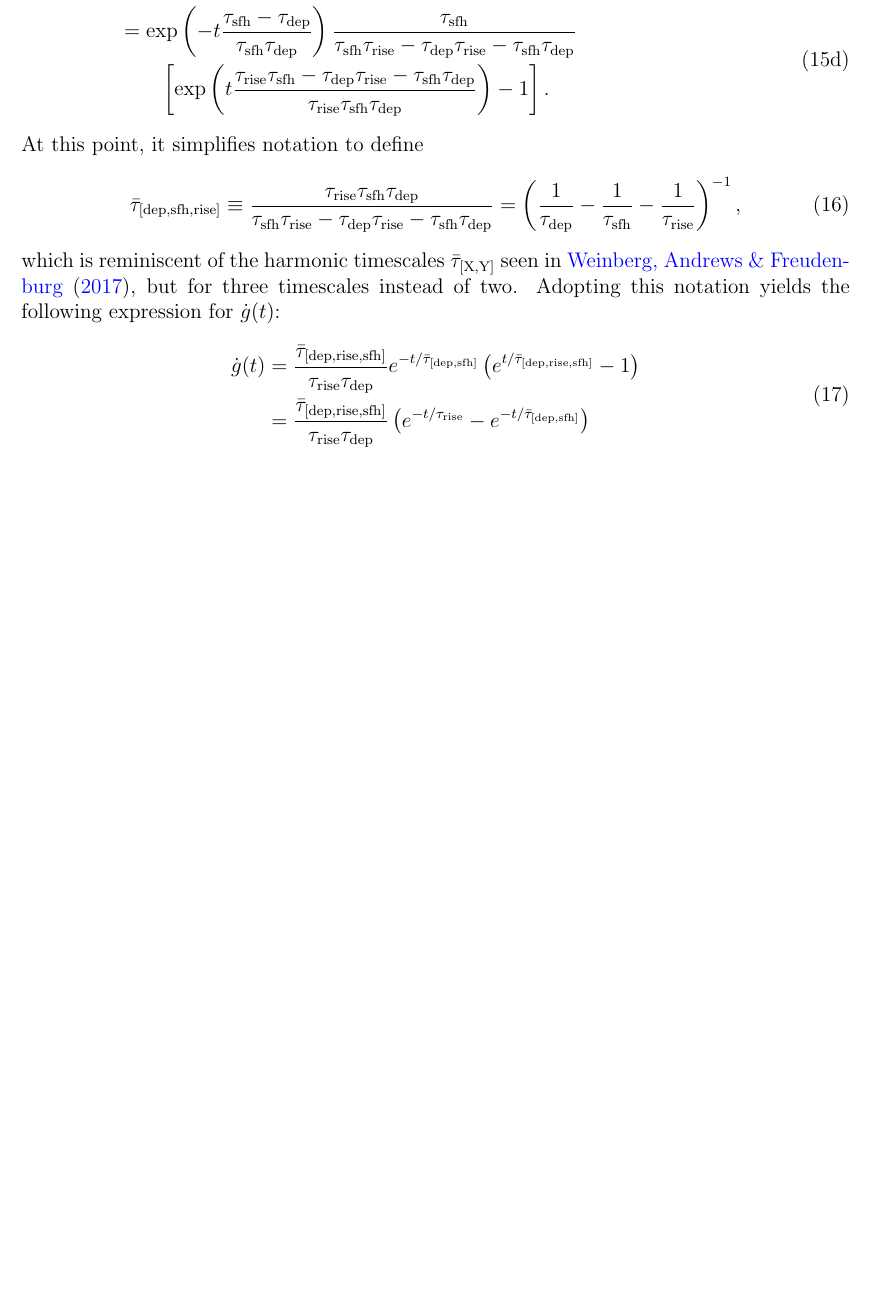
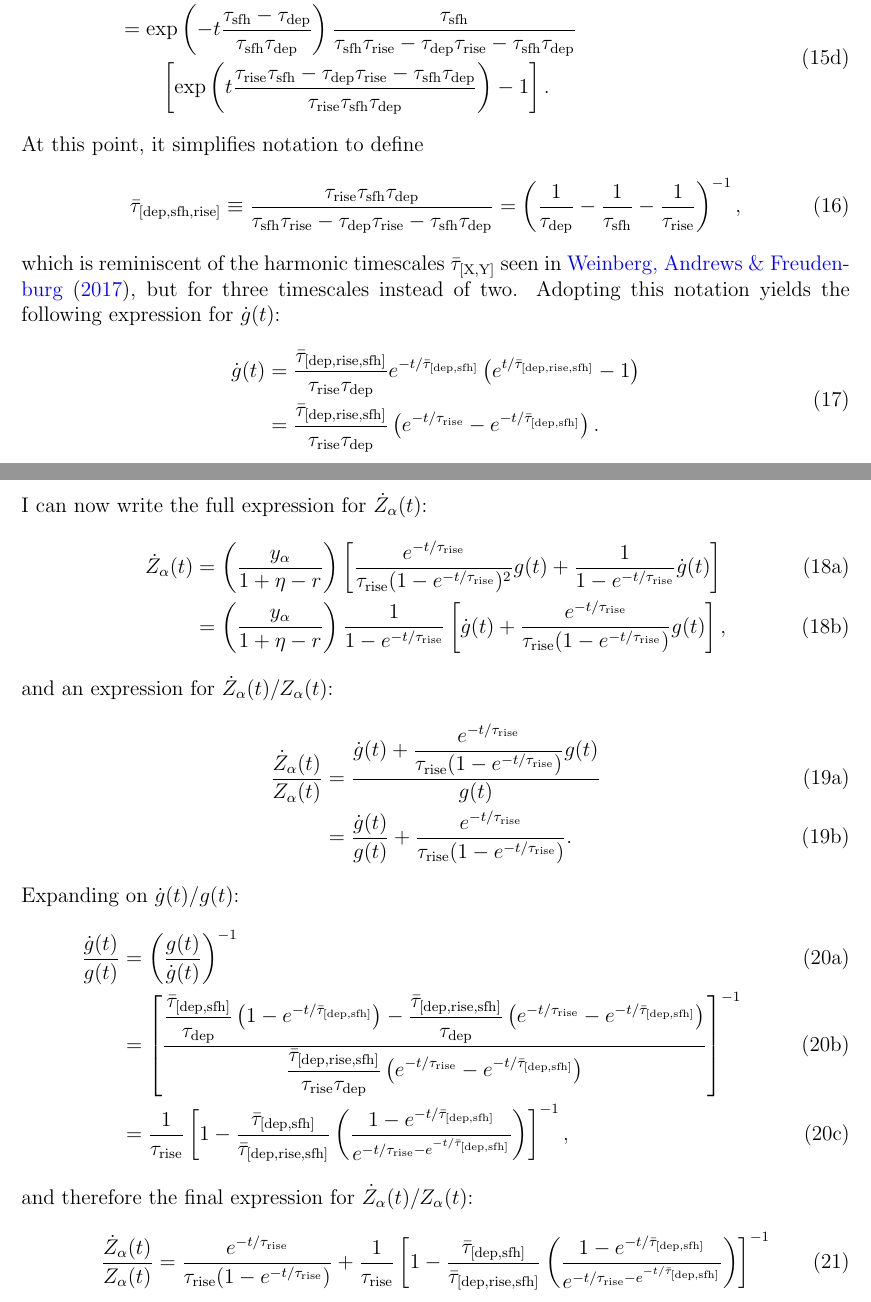
Before and after one commit to giganano/outflows, a LaTeX document (latex/onezone-mdfs/onezone-mdfs.tex): part of page 7 of 7 before the commit and two parts of pages 7 and 8 of 8 after it, the two joined at a grey line, cut so that both start at the same text, the shorter picture padded with empty space. Compiled offline with pdfLaTeX.

Commit message:
end of day commit

```diff
--- a/latex/onezone-mdfs/onezone-mdfs.tex
+++ b/latex/onezone-mdfs/onezone-mdfs.tex
@@ -683,24 +683,118 @@ At this point, it simplifies notation to define
 } = \left( \frac{1}{\timescale{dep}} - \frac{1}{\timescale{sfh}} -
 \frac{1}{\timescale{rise}}\right)^{-1},
 \end{equation}
-which is reminiscent of the harmonic timescales~$\bar{\tau}_\text{[X,Y]}$ seen
+which is reminiscent of the harmonic timescales~$\harmonic{X}{Y}$ seen
 in~\citet*{Weinberg2017}, but for three timescales instead of two.
 Adopting this notation yields the following expression for~$\dot{g}(t)$:
 \begin{equation}
 \begin{split}
 \dot{g}(t) &= \frac{
-	\bar{\tau}_\text{[dep,rise,sfh]}
+	\hharmonic{dep}{rise}{sfh}
 }{
 	\timescale{rise}\timescale{dep}
-} e^{-t / \bar{\tau}_\text{[dep,sfh]}} \left(e^{t /
-\bar{\tau}_\text{[dep,rise,sfh]}} - 1\right)
+} e^{-t / \harmonic{dep}{sfh}} \left(e^{t /
+\hharmonic{dep}{rise}{sfh}} - 1\right)
 \\
 &= \frac{
-	\bar{\tau}_\text{[dep,rise,sfh]}
+	\hharmonic{dep}{rise}{sfh}
 }{
 	\timescale{rise}\timescale{dep}
-} \left(e^{-t / \timescale{rise}} - e^{-t / \harmonic{dep}{sfh}}\right)
+} \left(e^{-t / \timescale{rise}} - e^{-t / \harmonic{dep}{sfh}}\right).
 \end{split}
+\end{equation}
+I can now write the full expression for~$\dot{Z}_\alpha(t)$:
+\begin{subequations}\begin{align}
+\dot{Z}_\alpha(t) &= \left(\frac{y_\alpha}{1 + \eta - r}\right)
+\left[
+\frac{e^{-t / \timescale{rise}}}{
+	\timescale{rise} (1 - e^{-t / \timescale{rise}})^2
+} g(t) + \frac{1}{1 - e^{-t / \timescale{rise}}} \dot{g}(t)
+\right]
+\\
+&= \left(\frac{y_\alpha}{1 + \eta - r}\right)
+\frac{1}{1 - e^{-t / \timescale{rise}}} \left[
+\dot{g}(t) + \frac{
+	e^{-t / \timescale{rise}}
+}{
+	\timescale{rise} (1 - e^{-t / \timescale{rise}})
+} g(t)
+\right],
+\end{align}\end{subequations}
+and an expression for~$\dot{Z}_\alpha(t) / Z_\alpha(t)$:
+\begin{subequations}\begin{align}
+\frac{\dot{Z}_\alpha(t)}{Z_\alpha(t)} &= \ddfrac{
+	\dot{g}(t) + \frac{
+		e^{-t / \timescale{rise}}
+	}{
+		\timescale{rise} (1 - e^{-t / \timescale{rise}})
+	} g(t)
+}{
+	g(t)
+}
+\\
+&= \frac{\dot{g}(t)}{g(t)} + \frac{
+	e^{-t / \timescale{rise}}
+}{
+	\timescale{rise} (1 - e^{-t / \timescale{rise}})
+}.
+\end{align}\end{subequations}
+Expanding on $\dot{g}(t) / g(t)$:
+\begin{subequations}\begin{align}
+\frac{\dot{g}(t)}{g(t)} &= \left(\frac{g(t)}{\dot{g}(t)}\right)^{-1}
+\\
+&= \left[\ddfrac{
+	\frac{
+		\harmonic{dep}{sfh}
+	}{
+		\timescale{dep}
+	} \left(1 - e^{-t / \harmonic{dep}{sfh}}\right) -
+	\frac{
+		\hharmonic{dep}{rise}{sfh}
+	}{
+		\timescale{dep}
+	} \left(e^{-t / \timescale{rise}} -
+	e^{-t / \harmonic{dep}{sfh}}\right)
+}{
+	\frac{
+		\hharmonic{dep}{rise}{sfh}
+	}{
+		\timescale{rise}\timescale{dep}
+	}
+	\left(e^{-t / \timescale{rise}} - e^{-t / \harmonic{dep}{sfh}}
+	\right)
+}\right]^{-1}
+\\
+&= \frac{1}{\timescale{rise}}\left[1 -
+\frac{
+	\harmonic{dep}{sfh}
+}{
+	\hharmonic{dep}{rise}{sfh}
+}\left(
+\frac{
+	1 - e^{-t / \harmonic{dep}{sfh}}
+}{
+	e^{-t / \timescale{rise} - e^{-t / \harmonic{dep}{sfh}}}
+}
+\right)
+\right]^{-1},
+\end{align}\end{subequations}
+and therefore the final expression for~$\dot{Z}_\alpha(t) / Z_\alpha(t)$:
+\begin{equation}
+\frac{\dot{Z}_\alpha(t)}{Z_\alpha(t)} = \frac{
+	e^{-t / \timescale{rise}}
+}{
+	\timescale{rise} (1 - e^{-t / \timescale{rise}})
+} + \frac{1}{\timescale{rise}} \left[
+1 - \frac{
+	\harmonic{dep}{sfh}
+}{
+	\hharmonic{dep}{rise}{sfh}
+}\left(\frac{
+	1 - e^{-t / \harmonic{dep}{sfh}}
+}{
+	e^{-t / \timescale{rise} - e^{-t / \harmonic{dep}{sfh}}}
+}\right)
+\right]^{-1}
 \end{equation}
 
 \end{document}
```
Also changed, not shown: latex/onezone-mdfs/onezone-mdfs.tex (2 more changed lines).
